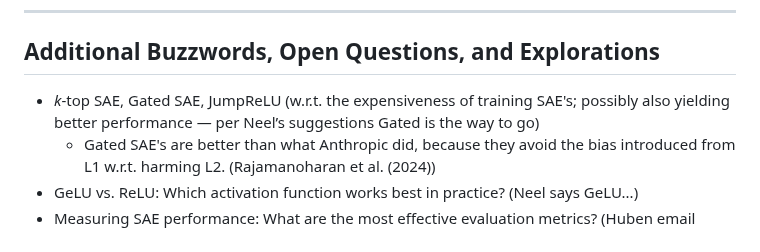
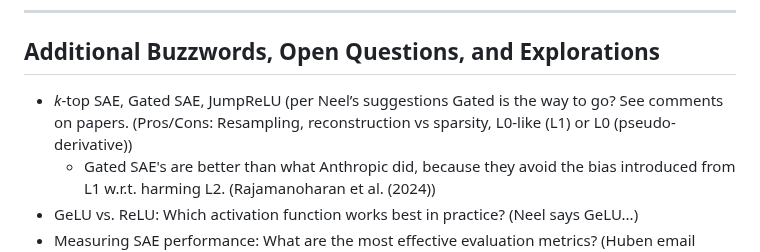
Before and after one commit to JaQtae/MechInterp-L2V, a Markdown page: README.md, the part around the change. GitHub-like rendering.

```diff
--- a/README.md
+++ b/README.md
@@ -61,7 +61,7 @@ Materials related to Mechanistic Interpretability using Sparse Autoencoders on L
 
 ## Additional Buzzwords, Open Questions, and Explorations
 
-- *k*-top SAE, Gated SAE, JumpReLU (w.r.t. the expensiveness of training SAE's; possibly also yielding better performance — per Neel’s suggestions Gated is the way to go)
+- *k*-top SAE, Gated SAE, JumpReLU (per Neel’s suggestions Gated is the way to go? See comments on papers. (Pros/Cons: Resampling, reconstruction vs sparsity, L0-like (L1) or L0 (pseudo-derivative))
   - Gated SAE's are better than what Anthropic did, because they avoid the bias introduced from L1 w.r.t. harming L2. (Rajamanoharan et al. (2024))
 - GeLU vs. ReLU: Which activation function works best in practice? (Neel says GeLU...)
 - Measuring SAE performance: What are the most effective evaluation metrics? (Huben email sources, his input is to focus on how you can evaluate the features)
```
